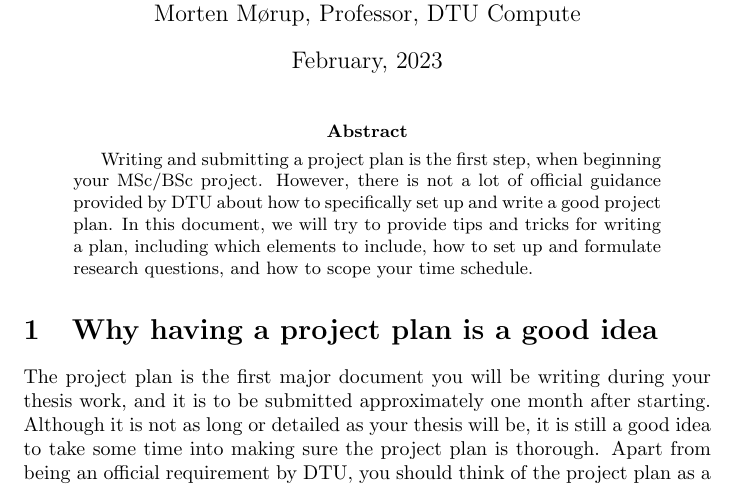
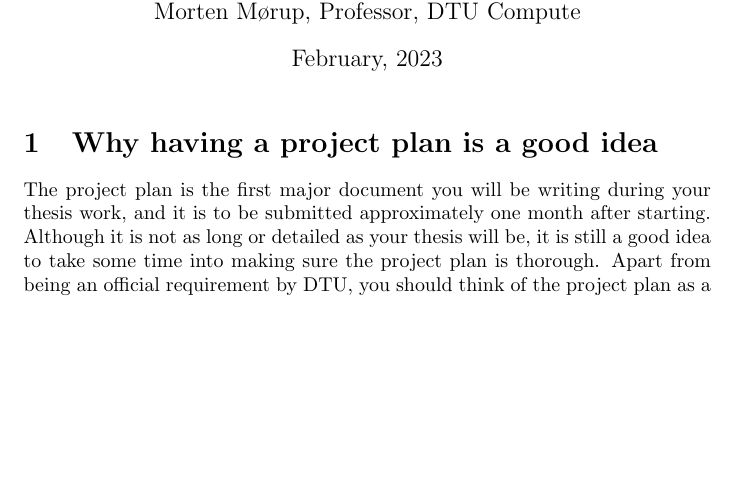
Before and after one commit to neergaard/how-to-write-a-project-plan, a LaTeX document (main.tex): part of page 1 of 4, cut so that both start at the same text, the shorter picture padded with empty space. Compiled offline with pdfLaTeX.

Commit message:
Updates from Overleaf

```diff
--- a/main.tex
+++ b/main.tex
@@ -15,11 +15,11 @@
 
 \maketitle
 
-\begin{abstract}
-    Writing and submitting a project plan is the first step, when beginning your MSc/BSc project.
-    However, there is not a lot of official guidance provided by DTU about how to specifically set up and write a good project plan.
-    In this document, we will try to provide tips and tricks for writing a plan, including which elements to include, how to set up and formulate research questions, and how to scope your time schedule.
-\end{abstract}
+% \begin{abstract}
+%     Writing and submitting a project plan is the first step, when beginning your MSc/BSc project.
+%     However, there is not a lot of official guidance provided by DTU about how to specifically set up and write a good project plan.
+%     In this document, we will try to provide tips and tricks for writing a plan, including which elements to include, how to set up and formulate research questions, and how to scope your time schedule.
+% \end{abstract}
 
 \section{Why having a project plan is a good idea}
 The project plan is the first major document you will be writing during your thesis work, and it is to be submitted approximately one month after starting.
```
